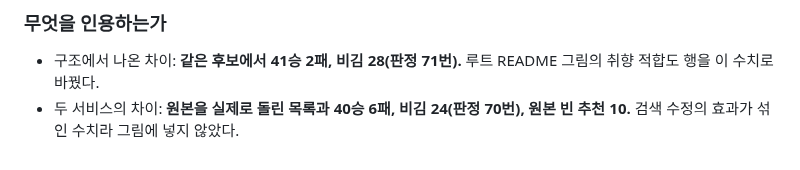
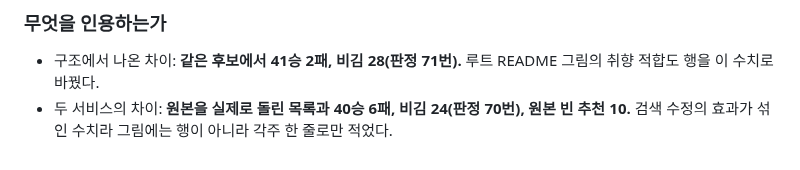
Before and after one commit to Game-Recommend/game-recommend-agent-be, a Markdown page: evals/relevance/REPORT.md, the part around the change. GitHub-like rendering.

```diff
--- a/evals/relevance/REPORT.md
+++ b/evals/relevance/REPORT.md
@@ -209,4 +209,4 @@ R033(`SF 세계관의 스토리 게임`)과 R010(`유머 코드가 있는 웃긴
 - 구조에서 나온 차이: **같은 후보에서 41승 2패, 비김 28(판정 71번).** 루트 README 그림의 취향 적합도 행을
   이 수치로 바꿨다.
 - 두 서비스의 차이: **원본을 실제로 돌린 목록과 40승 6패, 비김 24(판정 70번), 원본 빈 추천 10.** 검색
-  수정의 효과가 섞인 수치라 그림에 넣지 않았다.
+  수정의 효과가 섞인 수치라 그림에는 행이 아니라 각주 한 줄로만 적었다.
```
Also changed, not shown: README.en.md (+1 -1 lines), README.md (+1 -1 lines), docs/eval_comparison.en.png, docs/eval_comparison.png, 2 other files.
